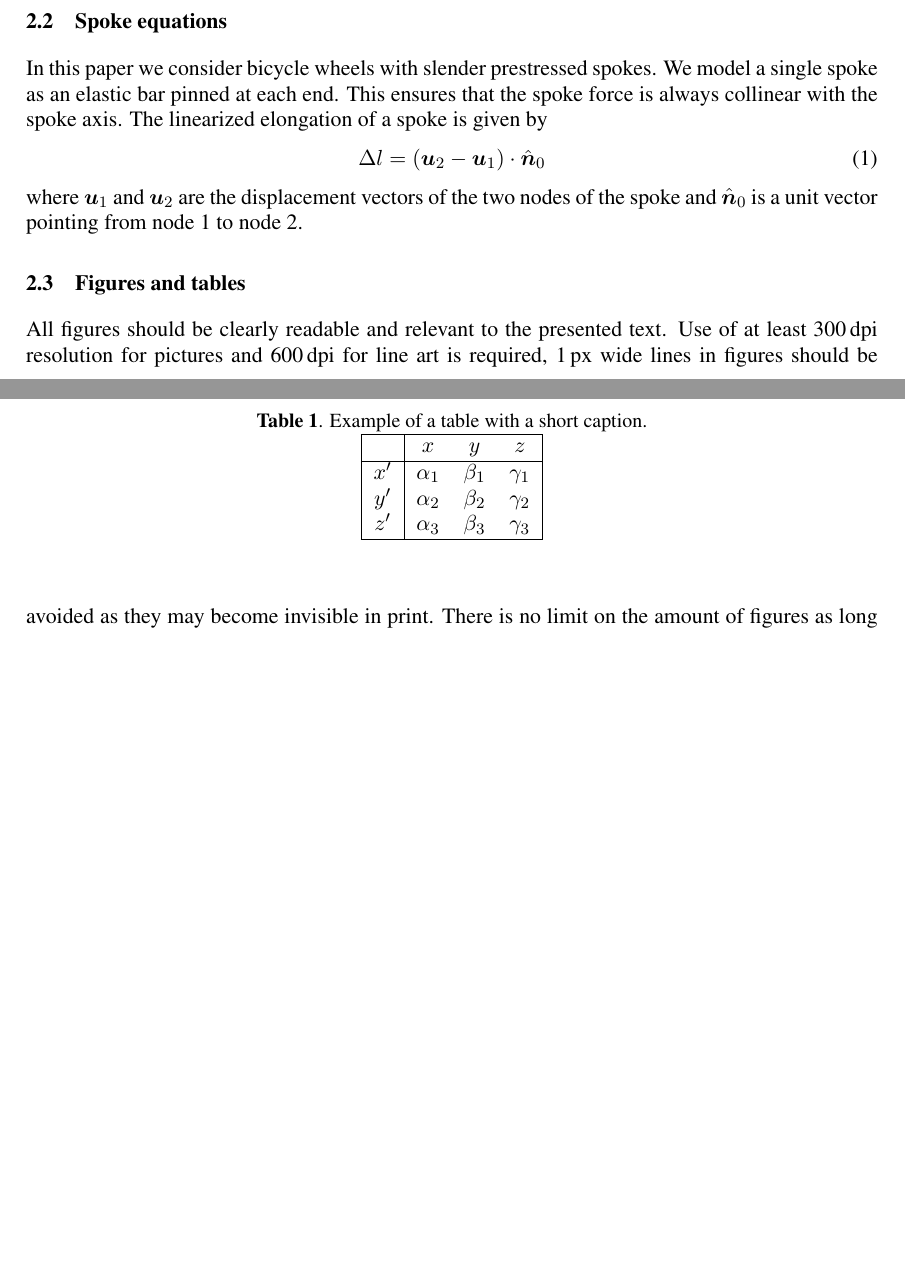
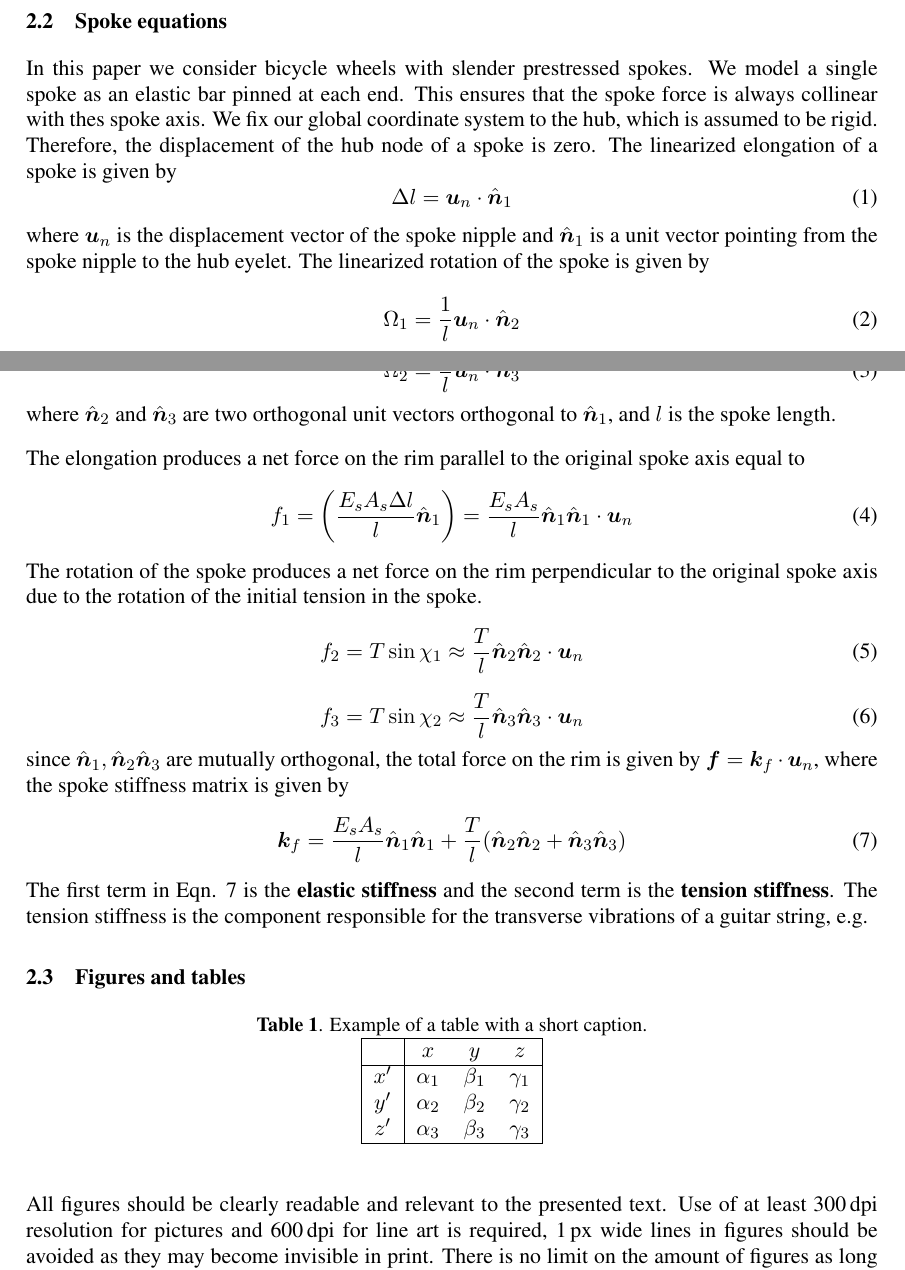
Before and after one commit to dashdotrobot/bmd2016, a LaTeX document (latex/paper.tex): two parts of pages 2 and 3 of 4, joined at a grey line, cut so that both start at the same text, the shorter picture padded with empty space. Compiled offline with pdfLaTeX.

Commit message:
Spoke stiffness matrix

```diff
--- a/latex/paper.tex
+++ b/latex/paper.tex
@@ -81,11 +81,35 @@ The rim is modeled as an initially circular beam with a constant cross-section.
 
 \subsection{Spoke equations}
 
-In this paper we consider bicycle wheels with slender prestressed spokes. We model a single spoke as an elastic bar pinned at each end. This ensures that the spoke force is always collinear with the spoke axis. The linearized elongation of a spoke is given by
-\begin{equation}\label{eq:elong}
-\Delta l = (\bm{u}_2 - \bm{u}_1)\cdot \hat{\bm{n}}_0
+In this paper we consider bicycle wheels with slender prestressed spokes. We model a single spoke as an elastic bar pinned at each end. This ensures that the spoke force is always collinear with thes spoke axis. We fix our global coordinate system to the hub, which is assumed to be rigid. Therefore, the displacement of the hub node of a spoke is zero. The linearized elongation of a spoke is given by
+\begin{equation}\label{eq:selong}
+\Delta l = \bm{u}_n\cdot \hat{\bm{n}}_1
 \end{equation}
-where $\bm{u}_1$ and $\bm{u}_2$ are the displacement vectors of the two nodes of the spoke and $\hat{\bm{n}}_0$ is a unit vector pointing from node 1 to node 2.
+where $\bm{u}_n$ is the displacement vector of the spoke nipple and $\hat{\bm{n}}_1$ is a unit vector pointing from the spoke nipple to the hub eyelet. The linearized rotation of the spoke is given by
+\begin{equation}\label{eq:srot1}
+\Omega_1 = \frac{1}{l} \bm{u}_n\cdot \hat{\bm{n}}_2
+\end{equation}
+\begin{equation}\label{eq:srot2}
+\Omega_2 = \frac{1}{l} \bm{u}_n\cdot \hat{\bm{n}}_3
+\end{equation}
+where $\hat{\bm{n}}_2$ and $\hat{\bm{n}}_3$ are two orthogonal unit vectors orthogonal to $\hat{\bm{n}}_1$, and $l$ is the spoke length.
+
+The elongation produces a net force on the rim parallel to the original spoke axis equal to
+\begin{equation}\label{eq:sF1}
+f_1 = \left(\frac{E_sA_s\Delta l}{l}\hat{\bm{n}}_1\right) = \frac{E_sA_s}{l} \hat{\bm{n}}_1 \hat{\bm{n}}_1 \cdot \bm{u}_n
+\end{equation}
+The rotation of the spoke produces a net force on the rim perpendicular to the original spoke axis due to the rotation of the initial tension in the spoke.
+\begin{equation}\label{eq:sF2}
+f_2 = T \sin{\chi_1} \approx \frac{T}{l} \hat{\bm{n}}_2\hat{\bm{n}}_2 \cdot \bm{u}_n
+\end{equation}
+\begin{equation}\label{eq:sF3}
+f_3 = T \sin{\chi_2} \approx \frac{T}{l} \hat{\bm{n}}_3\hat{\bm{n}}_3 \cdot \bm{u}_n
+\end{equation}
+since $\hat{\bm{n}}_1,\hat{\bm{n}}_2\hat{\bm{n}}_3$ are mutually orthogonal, the total force on the rim is given by $\bm{f} = \bm{k}_f \cdot \bm{u}_n$, where the spoke stiffness matrix is given by
+\begin{equation}\label{eq:kf}
+\bm{k}_f = \frac{E_sA_s}{l}\hat{\bm{n}}_1\hat{\bm{n}}_1 + \frac{T}{l}(\hat{\bm{n}}_2\hat{\bm{n}}_2 + \hat{\bm{n}}_3\hat{\bm{n}}_3)
+\end{equation}
+The first term in Eqn. \ref{eq:kf} is the {\bf elastic stiffness} and the second term is the {\bf tension stiffness}. The tension stiffness is the component responsible for the transverse vibrations of a guitar string, e.g.
 
 \subsection{Figures and tables}
 
```
Also changed, not shown: latex/paper.pdf.
